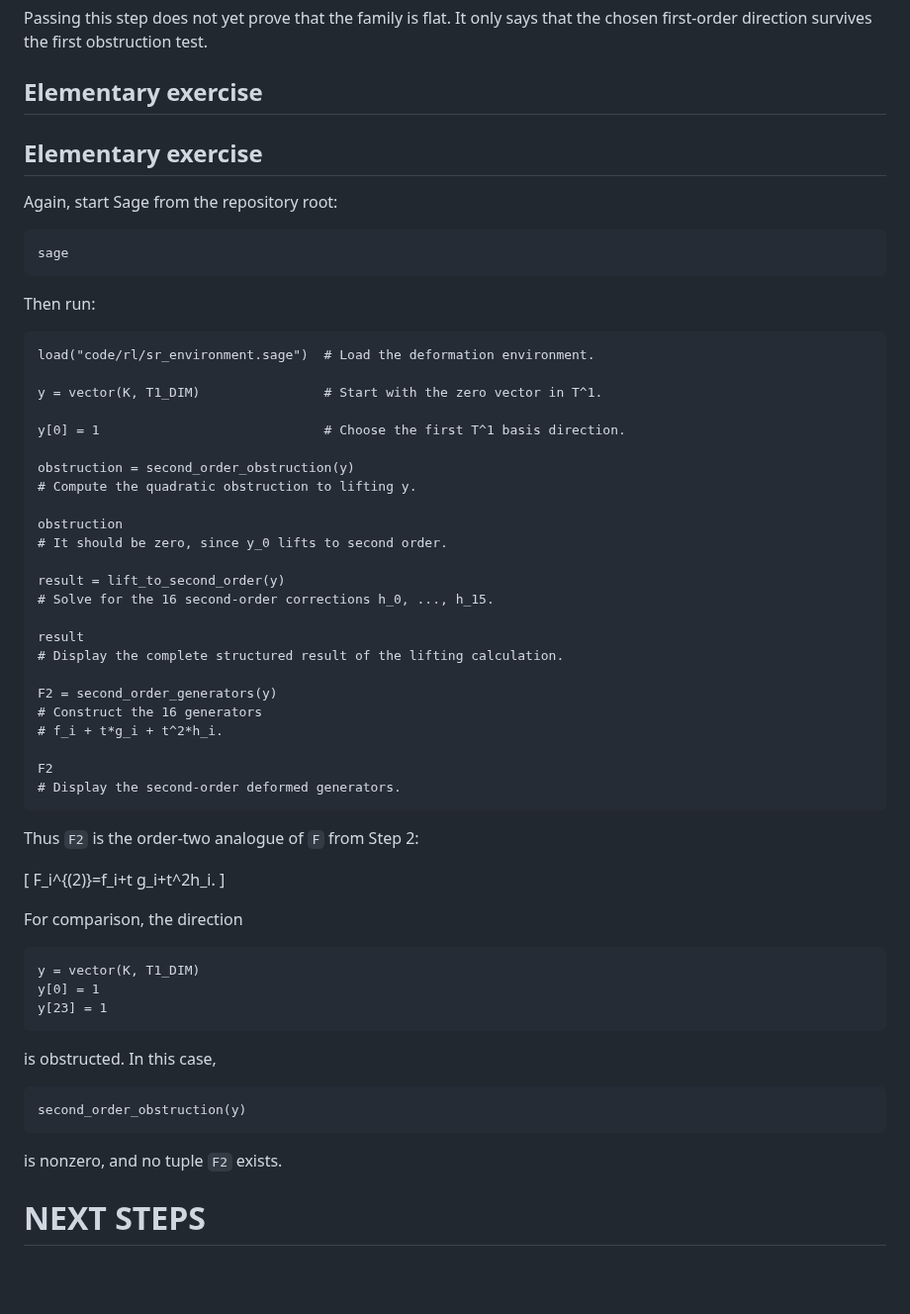
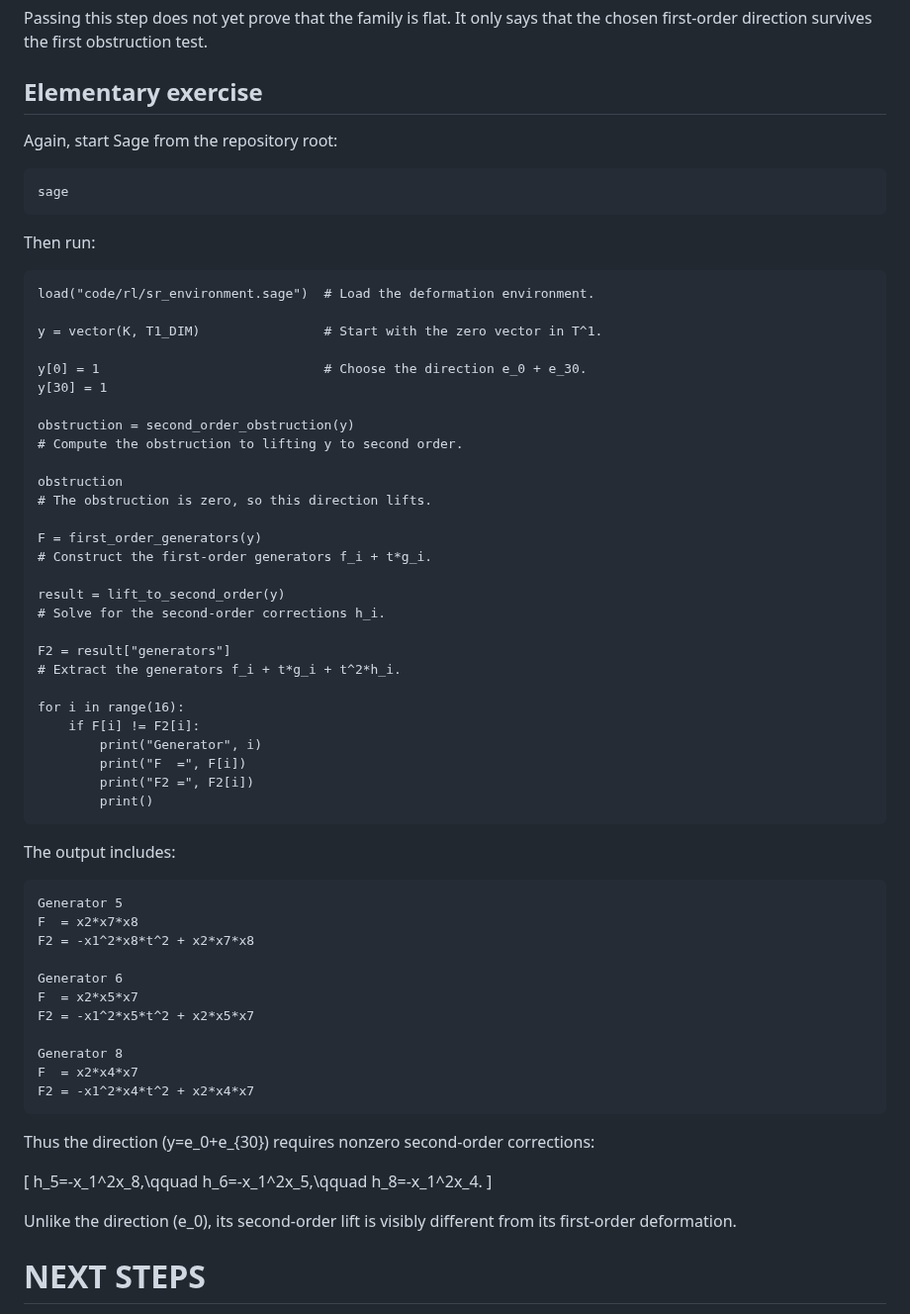
Before and after one commit to danimalabares/sr-project, a Markdown page: code/rl/README.md, the part around the change. Shown at 99% size. Rendered like a GitHub page; blank space fills up the shorter version.

````diff
--- a/code/rl/README.md
+++ b/code/rl/README.md
@@ -218,8 +218,6 @@ obstruction test.
 
 ## Elementary exercise
 
-## Elementary exercise
-
 Again, start Sage from the repository root:
 
 ```sh
@@ -233,50 +231,60 @@ load("code/rl/sr_environment.sage")  # Load the deformation environment.
 
 y = vector(K, T1_DIM)                # Start with the zero vector in T^1.
 
-y[0] = 1                             # Choose the first T^1 basis direction.
+y[0] = 1                             # Choose the direction e_0 + e_30.
+y[30] = 1
 
 obstruction = second_order_obstruction(y)
-# Compute the quadratic obstruction to lifting y.
+# Compute the obstruction to lifting y to second order.
 
 obstruction
-# It should be zero, since y_0 lifts to second order.
+# The obstruction is zero, so this direction lifts.
+
+F = first_order_generators(y)
+# Construct the first-order generators f_i + t*g_i.
 
 result = lift_to_second_order(y)
-# Solve for the 16 second-order corrections h_0, ..., h_15.
+# Solve for the second-order corrections h_i.
 
-result
-# Display the complete structured result of the lifting calculation.
+F2 = result["generators"]
+# Extract the generators f_i + t*g_i + t^2*h_i.
 
-F2 = second_order_generators(y)
-# Construct the 16 generators
-# f_i + t*g_i + t^2*h_i.
-
-F2
-# Display the second-order deformed generators.
+for i in range(16):
+    if F[i] != F2[i]:
+        print("Generator", i)
+        print("F  =", F[i])
+        print("F2 =", F2[i])
+        print()
 ```
 
-Thus `F2` is the order-two analogue of `F` from
-Step 2:
+The output includes:
+
+```text
+Generator 5
+F  = x2*x7*x8
+F2 = -x1^2*x8*t^2 + x2*x7*x8
+
+Generator 6
+F  = x2*x5*x7
+F2 = -x1^2*x5*t^2 + x2*x5*x7
+
+Generator 8
+F  = x2*x4*x7
+F2 = -x1^2*x4*t^2 + x2*x4*x7
+```
+
+Thus the direction (y=e_0+e_{30}) requires
+nonzero second-order corrections:
 
 [
-F_i^{(2)}=f_i+t g_i+t^2h_i.
+h_5=-x_1^2x_8,\qquad
+h_6=-x_1^2x_5,\qquad
+h_8=-x_1^2x_4.
 ]
 
-For comparison, the direction
-
-```sage
-y = vector(K, T1_DIM)
-y[0] = 1
-y[23] = 1
-```
-
-is obstructed. In this case,
-
-```sage
-second_order_obstruction(y)
-```
-
-is nonzero, and no tuple `F2` exists.
+Unlike the direction (e_0), its second-order
+lift is visibly different from its first-order
+deformation.
 
 
 # NEXT STEPS
````
